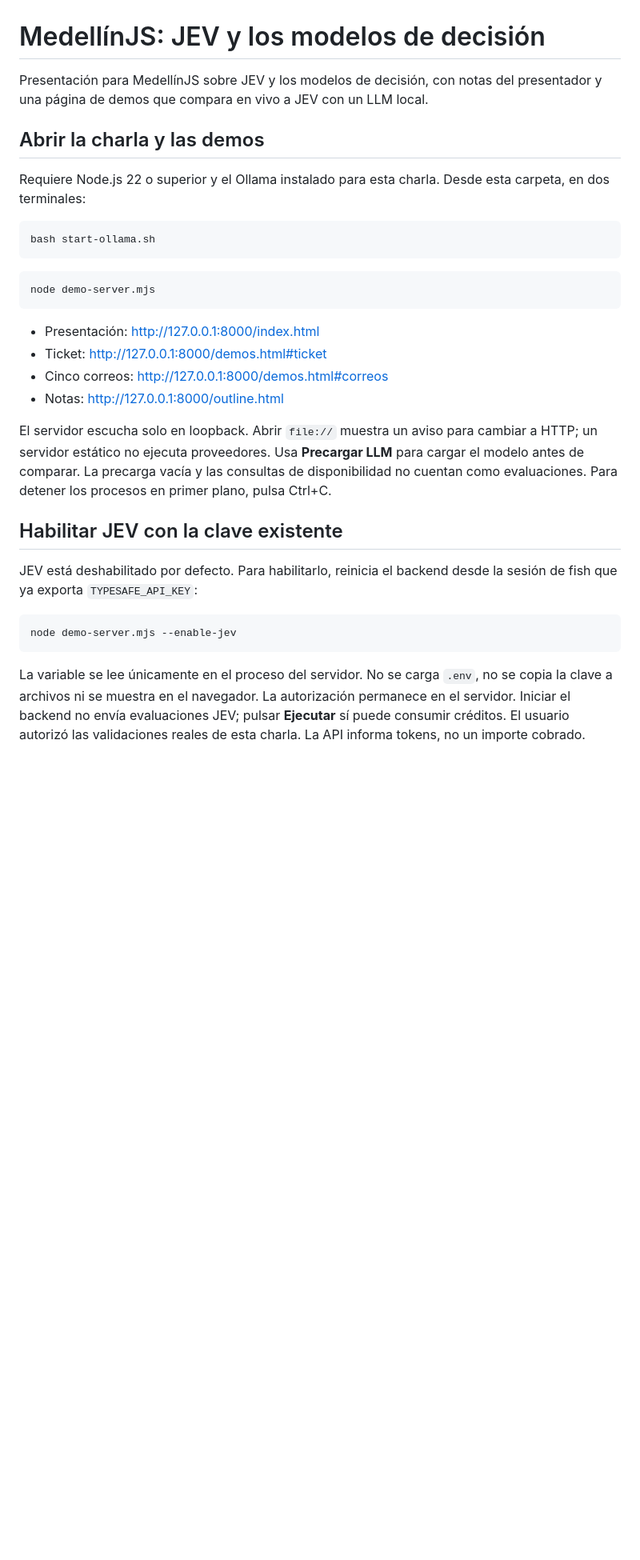
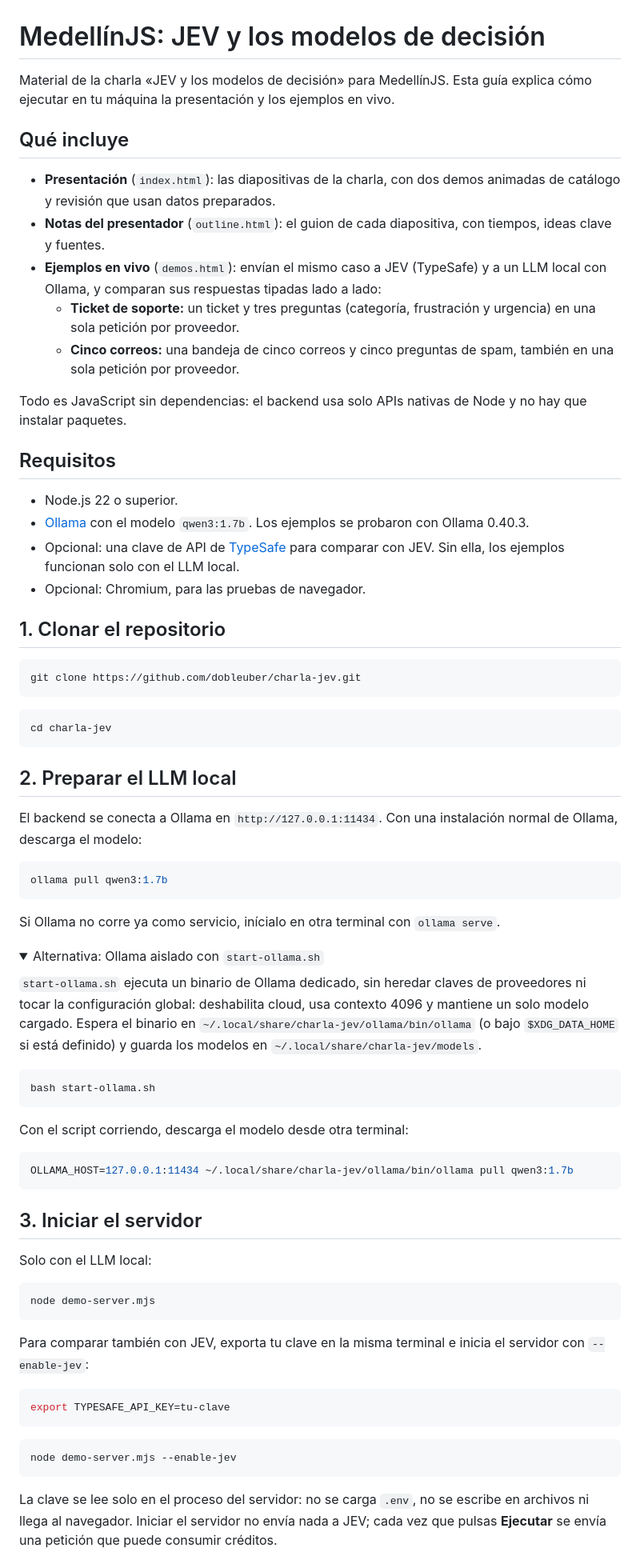
Before and after one commit to dobleuber/charla-jev, a Markdown page: README.md, the part around one of its changes. Shown at 80% size. Rendered like a GitHub page; folded sections open; blank space fills up the shorter version.

````diff
--- a/README.md
+++ b/README.md
@@ -1,33 +1,78 @@
 # MedellínJS: JEV y los modelos de decisión
 
-Presentación para MedellínJS sobre JEV y los modelos de decisión, con notas del presentador y una página de demos que compara en vivo a JEV con un LLM local.
+Material de la charla «JEV y los modelos de decisión» para MedellínJS. Esta guía explica cómo ejecutar en tu máquina la presentación y los ejemplos en vivo.
 
-## Abrir la charla y las demos
+## Qué incluye
 
-Requiere Node.js 22 o superior y el Ollama instalado para esta charla. Desde esta carpeta, en dos terminales:
+- **Presentación** (`index.html`): las diapositivas de la charla, con dos demos animadas de catálogo y revisión que usan datos preparados.
+- **Notas del presentador** (`outline.html`): el guion de cada diapositiva, con tiempos, ideas clave y fuentes.
+- **Ejemplos en vivo** (`demos.html`): envían el mismo caso a JEV (TypeSafe) y a un LLM local con Ollama, y comparan sus respuestas tipadas lado a lado:
+  - **Ticket de soporte:** un ticket y tres preguntas (categoría, frustración y urgencia) en una sola petición por proveedor.
+  - **Cinco correos:** una bandeja de cinco correos y cinco preguntas de spam, también en una sola petición por proveedor.
+
+Todo es JavaScript sin dependencias: el backend usa solo APIs nativas de Node y no hay que instalar paquetes.
+
+## Requisitos
+
+- Node.js 22 o superior.
+- [Ollama](https://ollama.com/download) con el modelo `qwen3:1.7b`. Los ejemplos se probaron con Ollama 0.40.3.
+- Opcional: una clave de API de [TypeSafe](https://docs.typesafe.ai/api) para comparar con JEV. Sin ella, los ejemplos funcionan solo con el LLM local.
+- Opcional: Chromium, para las pruebas de navegador.
+
+## 1. Clonar el repositorio
+
+```sh
+git clone https://github.com/dobleuber/charla-jev.git
+```
+
+```sh
+cd charla-jev
+```
+
+## 2. Preparar el LLM local
+
+El backend se conecta a Ollama en `http://127.0.0.1:11434`. Con una instalación normal de Ollama, descarga el modelo:
+
+```sh
+ollama pull qwen3:1.7b
+```
+
+Si Ollama no corre ya como servicio, inícialo en otra terminal con `ollama serve`.
+
+<details>
+<summary>Alternativa: Ollama aislado con <code>start-ollama.sh</code></summary>
+
+`start-ollama.sh` ejecuta un binario de Ollama dedicado, sin heredar claves de proveedores ni tocar la configuración global: deshabilita cloud, usa contexto 4096 y mantiene un solo modelo cargado. Espera el binario en `~/.local/share/charla-jev/ollama/bin/ollama` (o bajo `$XDG_DATA_HOME` si está definido) y guarda los modelos en `~/.local/share/charla-jev/models`.
 
 ```sh
 bash start-ollama.sh
 ```
 
+Con el script corriendo, descarga el modelo desde otra terminal:
+
+```sh
+OLLAMA_HOST=127.0.0.1:11434 ~/.local/share/charla-jev/ollama/bin/ollama pull qwen3:1.7b
+```
+
+</details>
+
+## 3. Iniciar el servidor
+
+Solo con el LLM local:
+
 ```sh
 node demo-server.mjs
 ```
 
-- Presentación: http://127.0.0.1:8000/index.html
-- Ticket: http://127.0.0.1:8000/demos.html#ticket
-- Cinco correos: http://127.0.0.1:8000/demos.html#correos
-- Notas: http://127.0.0.1:8000/outline.html
+Para comparar también con JEV, exporta tu clave en la misma terminal e inicia el servidor con `--enable-jev`:
 
-El servidor escucha solo en loopback. Abrir `file://` muestra un aviso para cambiar a HTTP; un servidor estático no ejecuta proveedores. Usa **Precargar LLM** para cargar el modelo antes de comparar. La precarga vacía y las consultas de disponibilidad no cuentan como evaluaciones. Para detener los procesos en primer plano, pulsa Ctrl+C.
+```sh
+export TYPESAFE_API_KEY=tu-clave
+```
 
-## Habilitar JEV con la clave existente
-
-JEV está deshabilitado por defecto. Para habilitarlo, reinicia el backend desde la sesión de fish que ya exporta `TYPESAFE_API_KEY`:
-
-```fish
+```sh
 node demo-server.mjs --enable-jev
 ```
 
-La variable se lee únicamente en el proceso del servidor. No se carga `.env`, no se copia la clave a archivos ni se muestra en el navegador. La autorización permanece en el servidor. Iniciar el backend no envía evaluaciones JEV; pulsar **Ejecutar** sí puede consumir créditos. El usuario autorizó las validaciones reales de esta charla. La API informa tokens, no un importe cobrado.
+La clave se lee solo en el proceso del servidor: no se carga `.env`, no se escribe en archivos ni llega al navegador. Iniciar el servidor no envía nada a JEV; cada vez que pulsas **Ejecutar** se envía una petición que puede consumir créditos.
 
````
Also changed, not shown: other parts of README.md (+29 -34 lines).
